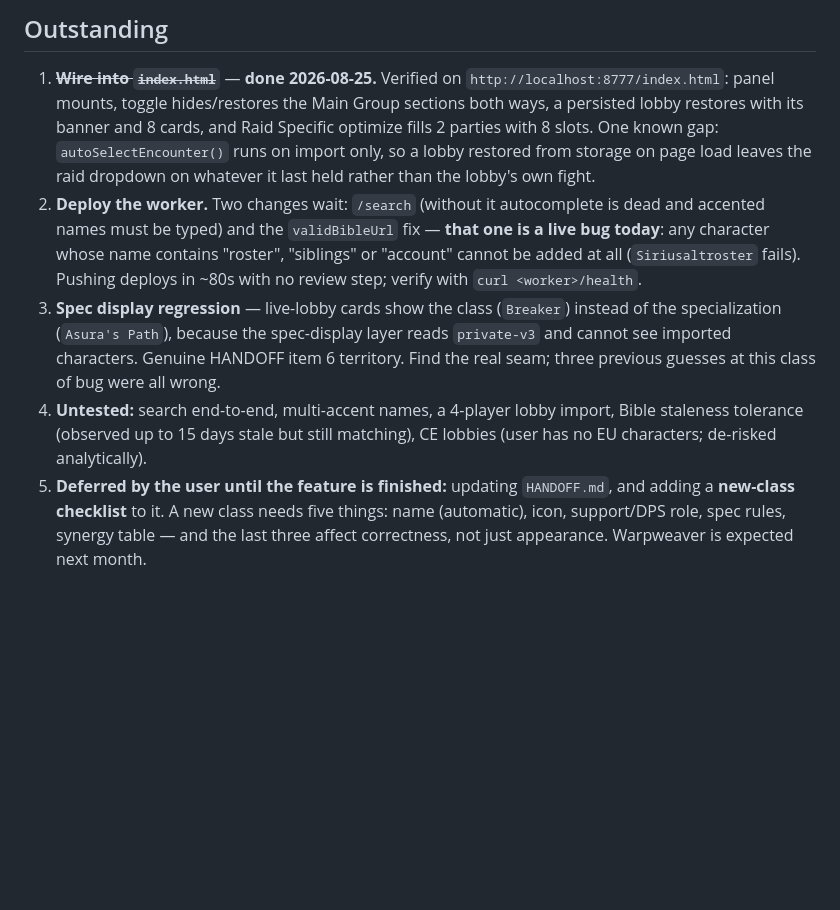
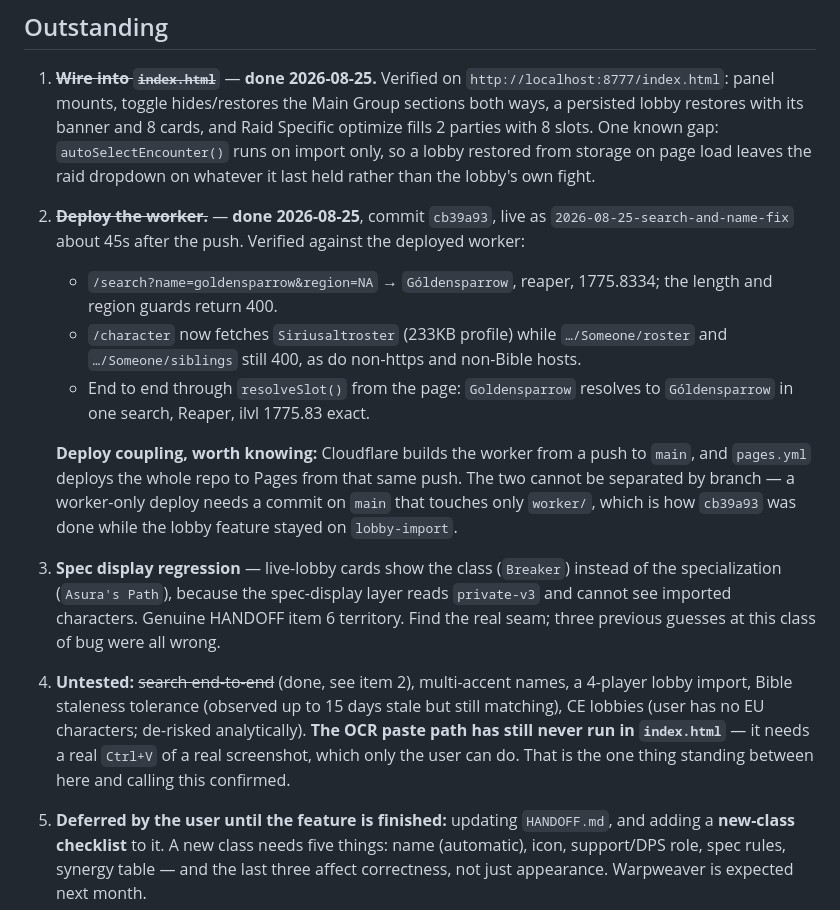
Before and after one commit to Seraph26/LostArkHideout, a Markdown page: LOBBY-IMPORT-HANDOFF.md, the part around the change. GitHub-like rendering; blank space fills up the shorter version.

Commit message:
Record the deploy result and the main-branch deploy coupling in the handoff
Co-Authored-By: Claude Opus 5 <noreply@anthropic.com>

```diff
--- a/LOBBY-IMPORT-HANDOFF.md
+++ b/LOBBY-IMPORT-HANDOFF.md
@@ -157,20 +157,33 @@ account-wide data.
    One known gap: `autoSelectEncounter()` runs on import only, so a lobby
    restored from storage on page load leaves the raid dropdown on whatever it
    last held rather than the lobby's own fight.
-2. **Deploy the worker.** Two changes wait: `/search` (without it autocomplete
-   is dead and accented names must be typed) and the `validBibleUrl` fix —
-   **that one is a live bug today**: any character whose name contains "roster",
-   "siblings" or "account" cannot be added at all (`Siriusaltroster` fails).
-   Pushing deploys in ~80s with no review step; verify with
-   `curl <worker>/health`.
+2. ~~**Deploy the worker.**~~ — **done 2026-08-25**, commit `cb39a93`, live as
+   `2026-08-25-search-and-name-fix` about 45s after the push. Verified against
+   the deployed worker:
+   - `/search?name=goldensparrow&region=NA` → `Góldensparrow`, reaper,
+     1775.8334; the length and region guards return 400.
+   - `/character` now fetches `Siriusaltroster` (233KB profile) while
+     `…/Someone/roster` and `…/Someone/siblings` still 400, as do non-https
+     and non-Bible hosts.
+   - End to end through `resolveSlot()` from the page: `Goldensparrow` resolves
+     to `Góldensparrow` in one search, Reaper, ilvl 1775.83 exact.
+
+   **Deploy coupling, worth knowing:** Cloudflare builds the worker from a push
+   to `main`, and `pages.yml` deploys the whole repo to Pages from that same
+   push. The two cannot be separated by branch — a worker-only deploy needs a
+   commit on `main` that touches only `worker/`, which is how `cb39a93` was
+   done while the lobby feature stayed on `lobby-import`.
 3. **Spec display regression** — live-lobby cards show the class (`Breaker`)
    instead of the specialization (`Asura's Path`), because the spec-display
    layer reads `private-v3` and cannot see imported characters. Genuine
    HANDOFF item 6 territory. Find the real seam; three previous guesses at this
    class of bug were all wrong.
-4. **Untested:** search end-to-end, multi-accent names, a 4-player lobby import,
-   Bible staleness tolerance (observed up to 15 days stale but still matching),
-   CE lobbies (user has no EU characters; de-risked analytically).
+4. **Untested:** ~~search end-to-end~~ (done, see item 2), multi-accent names,
+   a 4-player lobby import, Bible staleness tolerance (observed up to 15 days
+   stale but still matching), CE lobbies (user has no EU characters; de-risked
+   analytically). **The OCR paste path has still never run in `index.html`** —
+   it needs a real `Ctrl+V` of a real screenshot, which only the user can do.
+   That is the one thing standing between here and calling this confirmed.
 5. **Deferred by the user until the feature is finished:** updating `HANDOFF.md`,
    and adding a **new-class checklist** to it. A new class needs five things:
    name (automatic), icon, support/DPS role, spec rules, synergy table — and the
```
